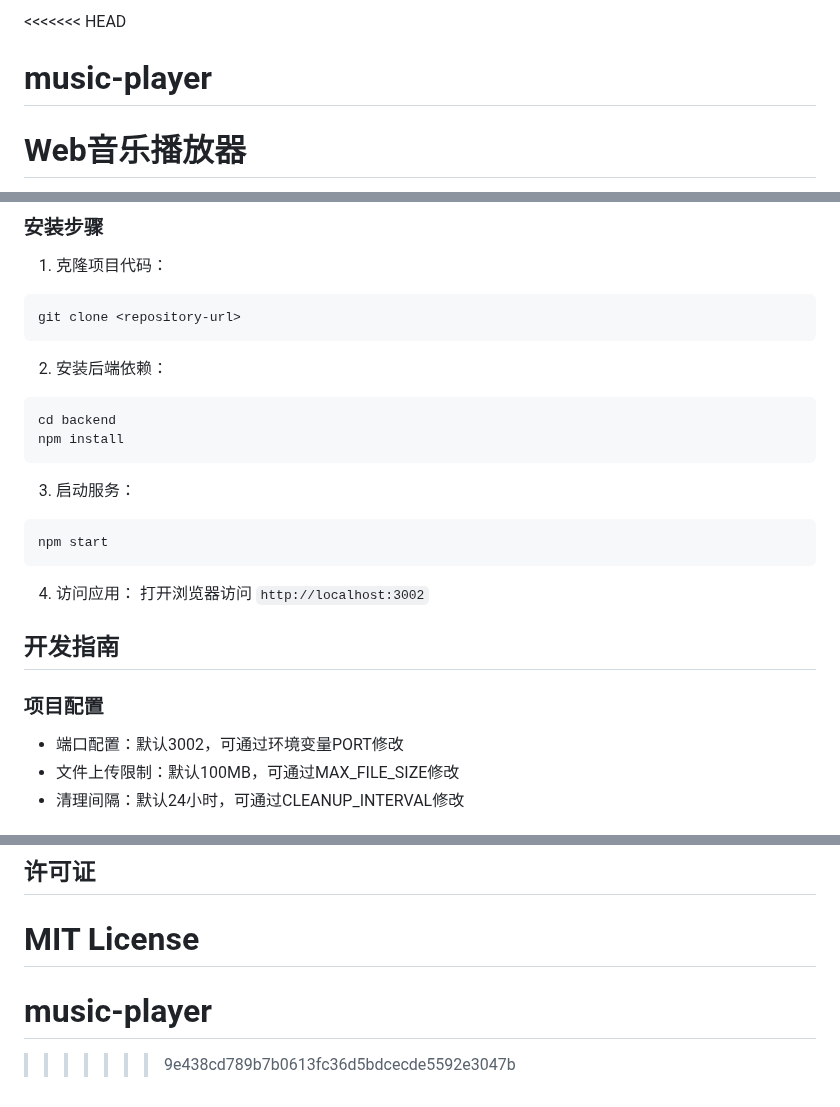
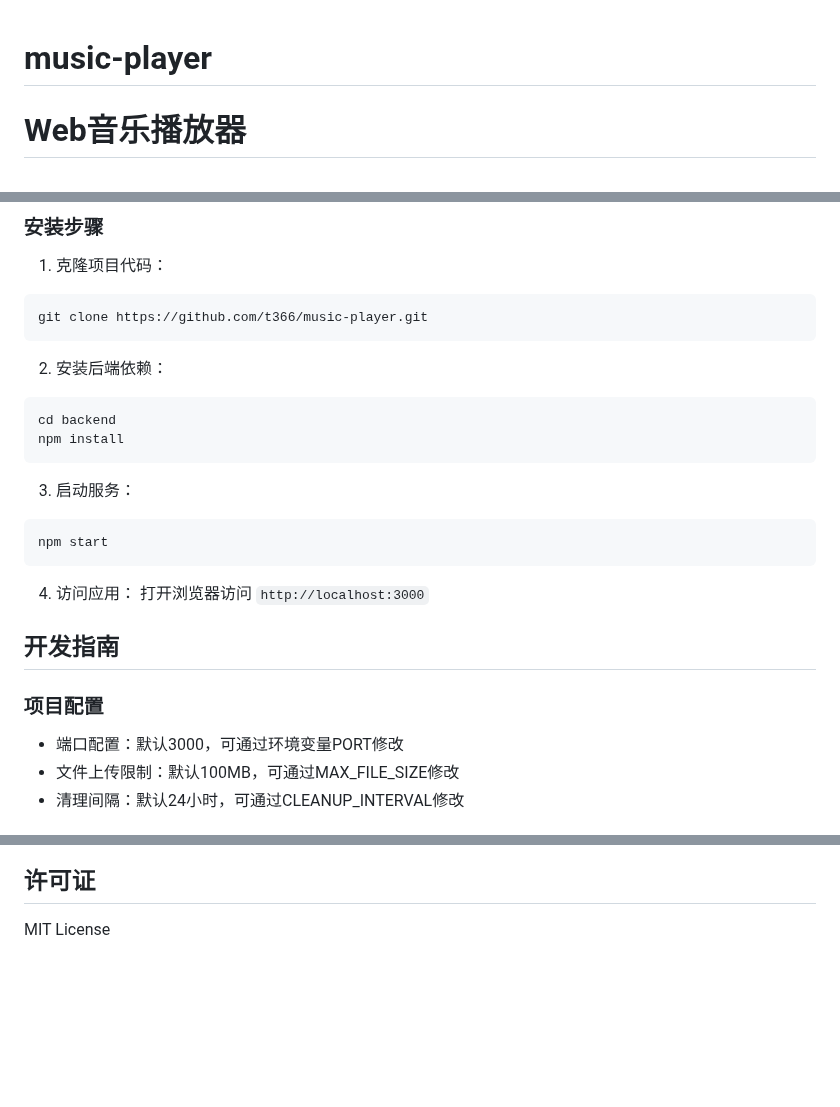
Before and after one commit to t366/music-player, a Markdown page: README.md, 3 parts joined by grey strips. Drawn GitHub-style; blank space fills up the shorter version.

Commit message:
Update README.md with merged content

````diff
--- a/README.md
+++ b/README.md
@@ -1,4 +1,3 @@
-<<<<<<< HEAD
 # music-player
 
 # Web音乐播放器
@@ -74,7 +73,7 @@ music-player/
 ### 安装步骤
 1. 克隆项目代码：
 ```bash
-git clone <repository-url>
+git clone https://github.com/t366/music-player.git
 ```
 
 2. 安装后端依赖：
@@ -89,12 +88,12 @@ npm start
 ```
 
 4. 访问应用：
-打开浏览器访问 `http://localhost:3002`
+打开浏览器访问 `http://localhost:3000`
 
 ## 开发指南
 
 ### 项目配置
-- 端口配置：默认3002，可通过环境变量PORT修改
+- 端口配置：默认3000，可通过环境变量PORT修改
 - 文件上传限制：默认100MB，可通过MAX_FILE_SIZE修改
 - 清理间隔：默认24小时，可通过CLEANUP_INTERVAL修改
 
@@ -112,6 +111,3 @@ npm start
 
 ## 许可证
 MIT License
-=======
-# music-player
->>>>>>> 9e438cd789b7b0613fc36d5bdcecde5592e3047b
````
